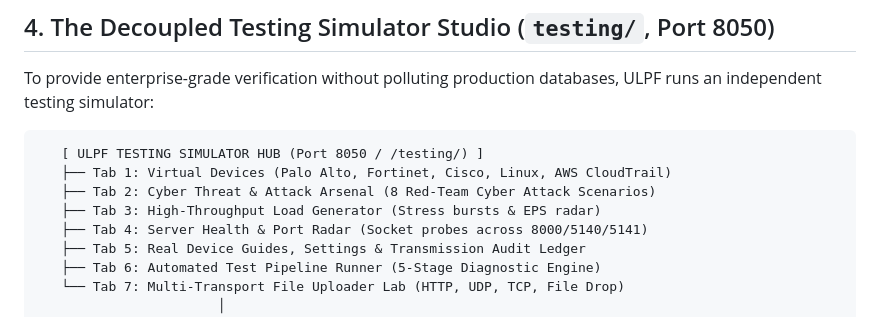
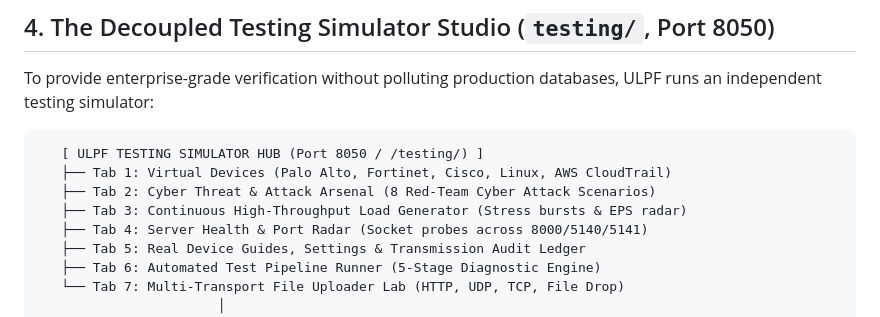
Before and after one commit to sujaljondhale/ulpf-new, a Markdown page: docs/architecture.md, the part around the change. Rendered like a GitHub page.

```diff
--- a/docs/architecture.md
+++ b/docs/architecture.md
@@ -94,7 +94,7 @@ To provide enterprise-grade verification without polluting production databases,
    [ ULPF TESTING SIMULATOR HUB (Port 8050 / /testing/) ]
    ├── Tab 1: Virtual Devices (Palo Alto, Fortinet, Cisco, Linux, AWS CloudTrail)
    ├── Tab 2: Cyber Threat & Attack Arsenal (8 Red-Team Cyber Attack Scenarios)
-   ├── Tab 3: High-Throughput Load Generator (Stress bursts & EPS radar)
+   ├── Tab 3: Continuous High-Throughput Load Generator (Stress bursts & EPS radar)
    ├── Tab 4: Server Health & Port Radar (Socket probes across 8000/5140/5141)
    ├── Tab 5: Real Device Guides, Settings & Transmission Audit Ledger
    ├── Tab 6: Automated Test Pipeline Runner (5-Stage Diagnostic Engine)
```
Also changed, not shown: README.md (+1 -1 lines), docs/testing.md (+1 -1 lines).
